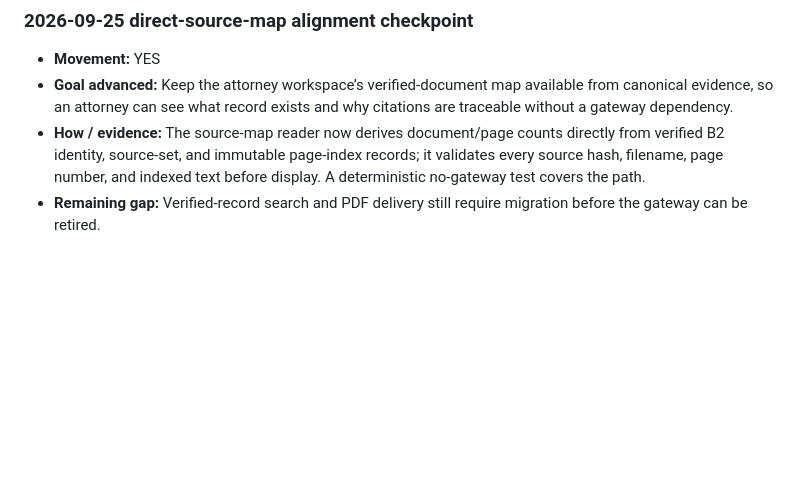
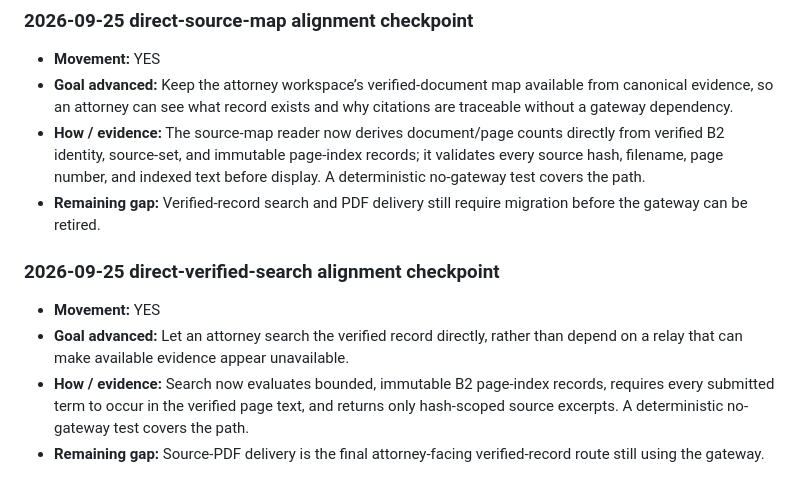
Before and after one commit to nhpcorp35/legal-ai, a Markdown page: docs/LEGALAI_PRD.md, the part around the change. Drawn GitHub-style; blank space fills up the shorter version.

Commit message:
Record direct verified search alignment checkpoint

```diff
--- a/docs/LEGALAI_PRD.md
+++ b/docs/LEGALAI_PRD.md
@@ -539,3 +539,11 @@ Engineering activity alone does not count as progress. The evidence must show an
 - **Goal advanced:** Keep the attorney workspace’s verified-document map available from canonical evidence, so an attorney can see what record exists and why citations are traceable without a gateway dependency.
 - **How / evidence:** The source-map reader now derives document/page counts directly from verified B2 identity, source-set, and immutable page-index records; it validates every source hash, filename, page number, and indexed text before display. A deterministic no-gateway test covers the path.
 - **Remaining gap:** Verified-record search and PDF delivery still require migration before the gateway can be retired.
+
+
+### 2026-09-25 direct-verified-search alignment checkpoint
+
+- **Movement:** YES
+- **Goal advanced:** Let an attorney search the verified record directly, rather than depend on a relay that can make available evidence appear unavailable.
+- **How / evidence:** Search now evaluates bounded, immutable B2 page-index records, requires every submitted term to occur in the verified page text, and returns only hash-scoped source excerpts. A deterministic no-gateway test covers the path.
+- **Remaining gap:** Source-PDF delivery is the final attorney-facing verified-record route still using the gateway.
```
